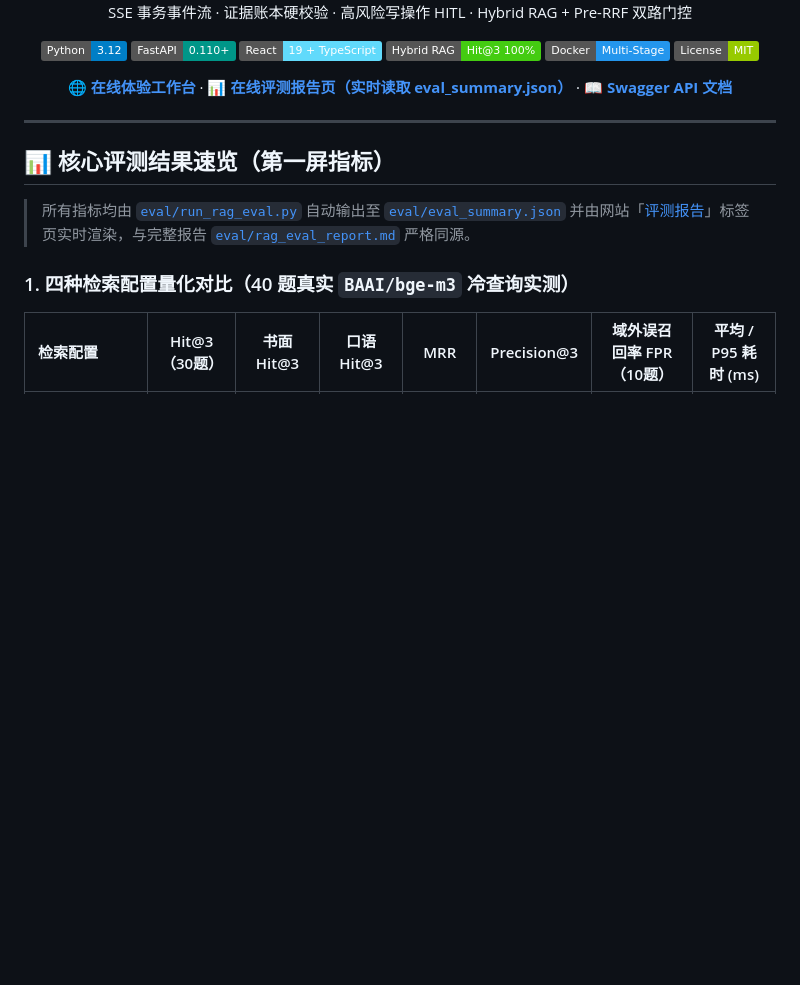
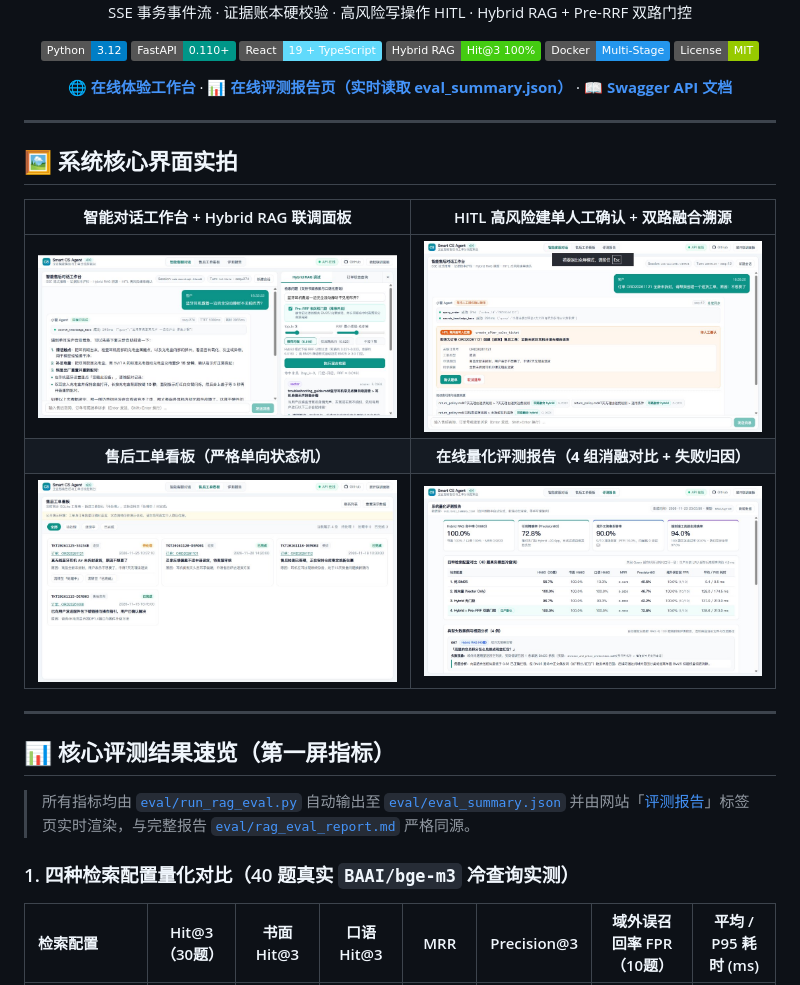
Before and after one commit to chenhuaihao/smart-cs-agent, a Markdown page: README.md, the part around the change. Drawn GitHub-style; pictures changed too: docs/images/01_hybrid_rag_chat.jpg (added), docs/images/02_hitl_approval.jpg (added), docs/images/03_ticket_board.jpg (added); badges without logos; blank space fills up the shorter version.

Commit message:
docs(readme): add live UI showcase screenshots (Hybrid RAG, HITL, Ticket Board, Eval Report)

```diff
--- a/README.md
+++ b/README.md
@@ -19,6 +19,16 @@
   📊 <a href="http://8.166.124.35:8000/#eval"><b>在线评测报告页（实时读取 eval_summary.json）</b></a> ·
   📖 <a href="http://8.166.124.35:8000/docs"><b>Swagger API 文档</b></a>
 </p>
+
+---
+
+## 🖼️ 系统核心界面实拍
+
+| 智能对话工作台 + Hybrid RAG 联调面板 | HITL 高风险建单人工确认 + 双路融合溯源 |
+| :---: | :---: |
+| ![智能对话工作台与Hybrid RAG联调](docs/images/01_hybrid_rag_chat.jpg) | ![HITL高风险建单人工确认](docs/images/02_hitl_approval.jpg) |
+| **售后工单看板（严格单向状态机）** | **在线量化评测报告（4 组消融对比 + 失败归因）** |
+| ![售后工单看板](docs/images/03_ticket_board.jpg) | ![系统量化评测报告](docs/images/04_eval_report.jpg) |
 
 ---
 
```
